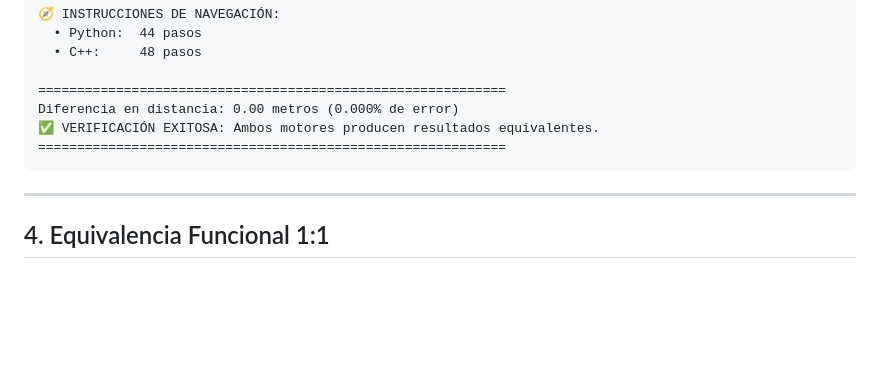
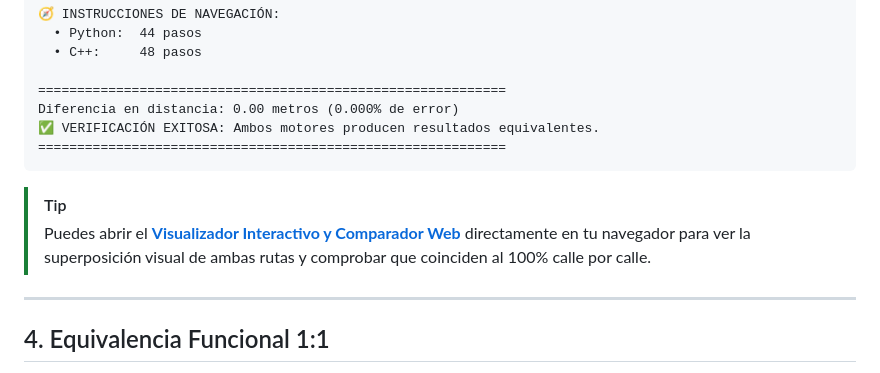
Before and after one commit to Mahynlo/RutaCraftOSM, a Markdown page: docs/1_ARQUITECTURA_Y_MIGRACION.md, the part around the change. Rendered like a GitHub page; blank space fills up the shorter version.

````diff
--- a/docs/1_ARQUITECTURA_Y_MIGRACION.md
+++ b/docs/1_ARQUITECTURA_Y_MIGRACION.md
@@ -72,6 +72,9 @@ Diferencia en distancia: 0.00 metros (0.000% de error)
 ============================================================
 ```
 
+> [!TIP]
+> Puedes abrir el **[Visualizador Interactivo y Comparador Web](./visualizacion_ruta.html)** directamente en tu navegador para ver la superposición visual de ambas rutas y comprobar que coinciden al 100% calle por calle.
+
 ---
 
 ## 4. Equivalencia Funcional 1:1
````
Also changed, not shown: README.md (+1 -0 lines), docs/README.md (+6 -0 lines).
